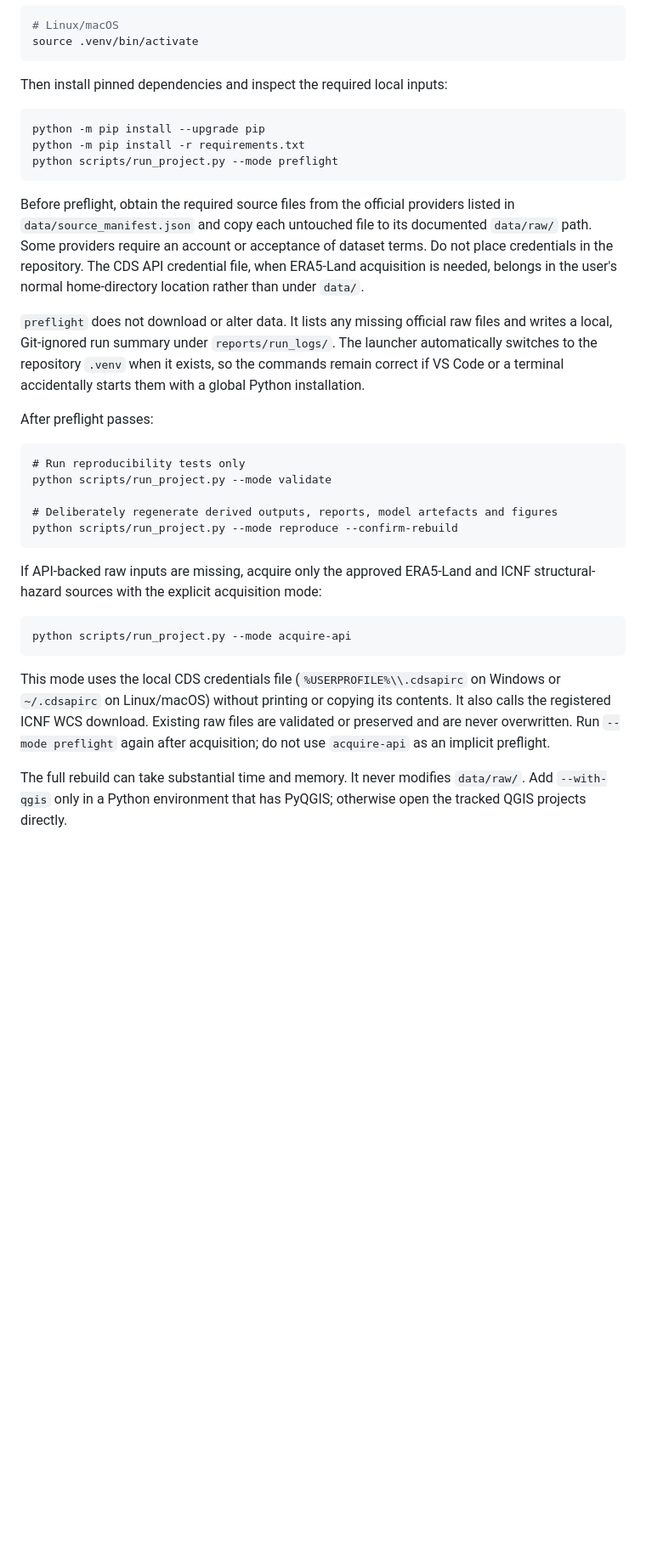
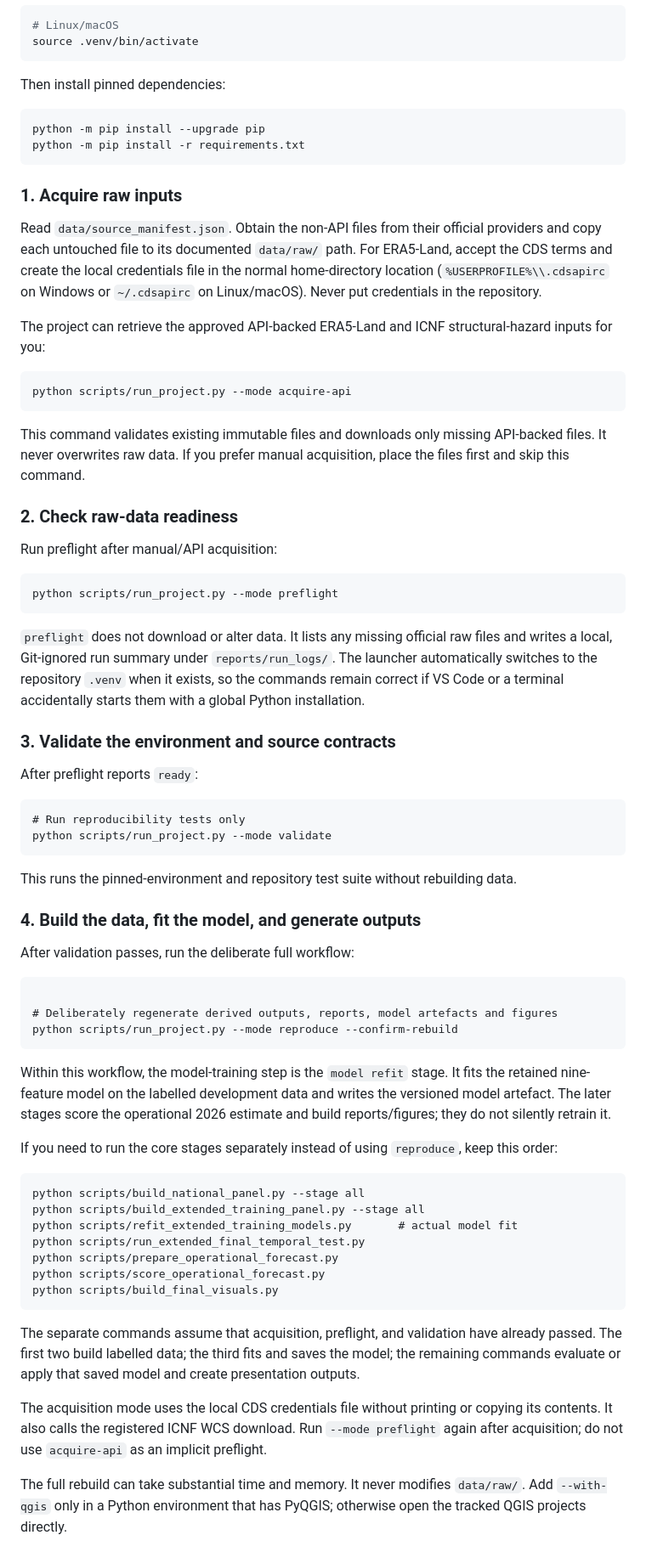
Before and after one commit to serhii-diadechko-git/wildfire_property_screening_portugal, a Markdown page: README.md, the part around one of its changes. Shown at 85% size. Rendered like a GitHub page; blank space fills up the shorter version.

````diff
--- a/README.md
+++ b/README.md
@@ -95,20 +95,39 @@ Activate it with one of the following commands:
 source .venv/bin/activate
 ```
 
-Then install pinned dependencies and inspect the required local inputs:
+Then install pinned dependencies:
 
 ```text
 python -m pip install --upgrade pip
 python -m pip install -r requirements.txt
+```
+
+### 1. Acquire raw inputs
+
+Read `data/source_manifest.json`. Obtain the non-API files from their official
+providers and copy each untouched file to its documented `data/raw/` path. For
+ERA5-Land, accept the CDS terms and create the local credentials file in the
+normal home-directory location (`%USERPROFILE%\\.cdsapirc` on Windows or
+`~/.cdsapirc` on Linux/macOS). Never put credentials in the repository.
+
+The project can retrieve the approved API-backed ERA5-Land and ICNF
+structural-hazard inputs for you:
+
+```text
+python scripts/run_project.py --mode acquire-api
+```
+
+This command validates existing immutable files and downloads only missing
+API-backed files. It never overwrites raw data. If you prefer manual
+acquisition, place the files first and skip this command.
+
+### 2. Check raw-data readiness
+
+Run preflight after manual/API acquisition:
+
+```text
 python scripts/run_project.py --mode preflight
 ```
-
-Before preflight, obtain the required source files from the official providers
-listed in `data/source_manifest.json` and copy each untouched file to its
-documented `data/raw/` path. Some providers require an account or acceptance
-of dataset terms. Do not place credentials in the repository. The CDS API
-credential file, when ERA5-Land acquisition is needed, belongs in the user's
-normal home-directory location rather than under `data/`.
 
 `preflight` does not download or alter data. It lists any missing official raw
 files and writes a local, Git-ignored run summary under `reports/run_logs/`.
@@ -116,28 +135,55 @@ The launcher automatically switches to the repository `.venv` when it exists,
 so the commands remain correct if VS Code or a terminal accidentally starts
 them with a global Python installation.
 
-After preflight passes:
+### 3. Validate the environment and source contracts
+
+After preflight reports `ready`:
 
 ```text
 # Run reproducibility tests only
 python scripts/run_project.py --mode validate
+```
+
+This runs the pinned-environment and repository test suite without rebuilding
+data.
+
+### 4. Build the data, fit the model, and generate outputs
+
+After validation passes, run the deliberate full workflow:
+
+```text
 
 # Deliberately regenerate derived outputs, reports, model artefacts and figures
 python scripts/run_project.py --mode reproduce --confirm-rebuild
 ```
 
-If API-backed raw inputs are missing, acquire only the approved ERA5-Land and
-ICNF structural-hazard sources with the explicit acquisition mode:
+Within this workflow, the model-training step is the `model refit` stage. It
+fits the retained nine-feature model on the labelled development data and
+writes the versioned model artefact. The later stages score the operational
+2026 estimate and build reports/figures; they do not silently retrain it.
+
+If you need to run the core stages separately instead of using `reproduce`,
+keep this order:
 
 ```text
-python scripts/run_project.py --mode acquire-api
+python scripts/build_national_panel.py --stage all
+python scripts/build_extended_training_panel.py --stage all
+python scripts/refit_extended_training_models.py       # actual model fit
+python scripts/run_extended_final_temporal_test.py
+python scripts/prepare_operational_forecast.py
+python scripts/score_operational_forecast.py
+python scripts/build_final_visuals.py
 ```
 
-This mode uses the local CDS credentials file (`%USERPROFILE%\\.cdsapirc` on
-Windows or `~/.cdsapirc` on Linux/macOS) without printing or copying its
-contents. It also calls the registered ICNF WCS download. Existing raw files
-are validated or preserved and are never overwritten. Run `--mode preflight`
-again after acquisition; do not use `acquire-api` as an implicit preflight.
+The separate commands assume that acquisition, preflight, and validation have
+already passed. The first two build labelled data; the third fits and saves the
+model; the remaining commands evaluate or apply that saved model and create
+presentation outputs.
+
+The acquisition mode uses the local CDS credentials file without printing or
+copying its contents. It also calls the registered ICNF WCS download. Run
+`--mode preflight` again after acquisition; do not use `acquire-api` as an
+implicit preflight.
 
 The full rebuild can take substantial time and memory. It never modifies
 `data/raw/`. Add `--with-qgis` only in a Python environment that has PyQGIS;
````
Also changed, not shown: other parts of README.md (+1 -1 lines).
